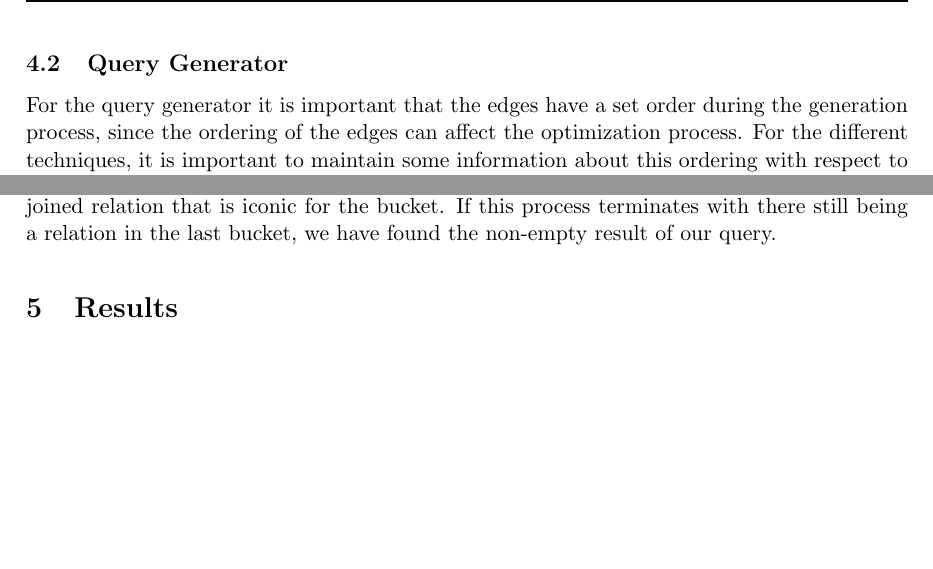
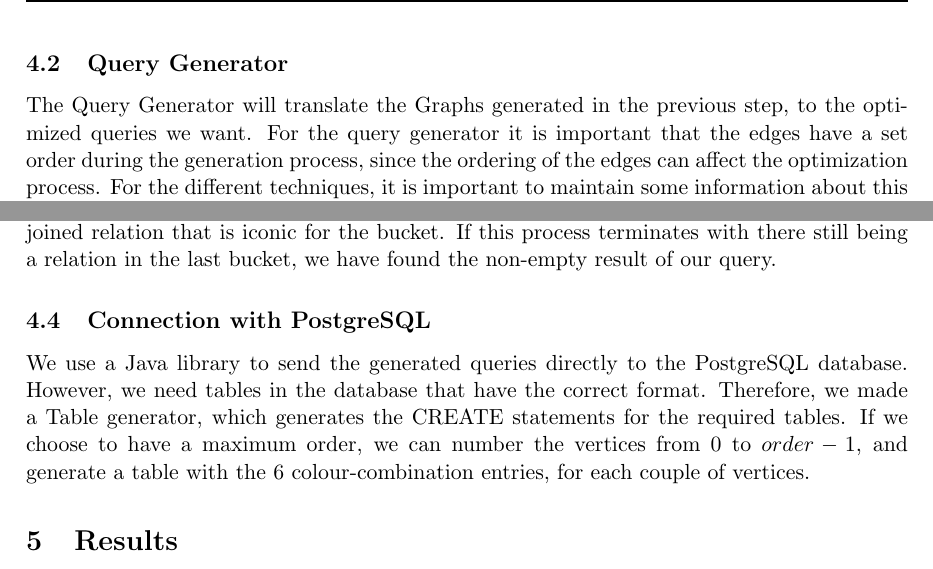
Before and after one commit to JulesWulms/database-technology, a LaTeX paper (Final Report/report.tex, which reads Final Report/methodology.tex): two parts of pages 7 and 9 of 15, joined at a grey line, cut so that both start at the same text, the shorter picture padded with empty space. Compiled offline with pdfLaTeX.

Commit message:
Forgot a part of methodology

```diff
--- a/Final Report/methodology.tex
+++ b/Final Report/methodology.tex
@@ -35,7 +35,7 @@ The graph generator takes a natural number \texttt{amount} as input so that it k
 For the last 4 modes, \texttt{n} scales up for each fo the \texttt{amount} graphs. Using the scaling in size of the graphs, we can precisely mimic the experiments that have been done by the authors of our paper.
 
 \subsection{Query Generator}
-For the query generator it is important that the edges have a set order during the generation process, since the ordering of the edges can affect the optimization process. For the different techniques, it is important to maintain some information about this ordering with respect to the vertices in the graph.
+The Query Generator will translate the Graphs generated in the previous step, to the optimized queries we want. For the query generator it is important that the edges have a set order during the generation process, since the ordering of the edges can affect the optimization process. For the different techniques, it is important to maintain some information about this ordering with respect to the vertices in the graph.
 
 For the Straightforward approach and further, we need to maintain the first edge in which a vertex has been used. We need this to perform the join in a correct way: each join statement requires us to refer to the attributes that should join, and we can always refer to first time we introduced an attribute to keep the query consistent.
 
@@ -108,3 +108,6 @@ So, as mentioned above, we process these buckets in descending order according t
 When we reach the final bucket we will not execute the $2^{nd}$ and the $3^{rd}$ step, but we will change the SELECT section, with SELECTing only one vertex in Boolean case or SELECTing the free vertices in non-Boolean case.
 
 The result can be empty, and in that case the result of the whole query is empty. If it is not empty, we place the resulting relation in the highest bucket, which has an attribute in the joined relation that is iconic for the bucket. If this process terminates with there still being a relation in the last bucket, we have found the non-empty result of our query.
+
+\subsection{Connection with PostgreSQL}
+We use a Java library to send the generated queries directly to the PostgreSQL database. However, we need tables in the database that have the correct format. Therefore, we made a Table generator, which generates the CREATE statements for the required tables. If we choose to have a maximum order, we can number the vertices from 0 to $order - 1$, and generate a table with the 6  colour-combination entries, for each couple of vertices.
```
